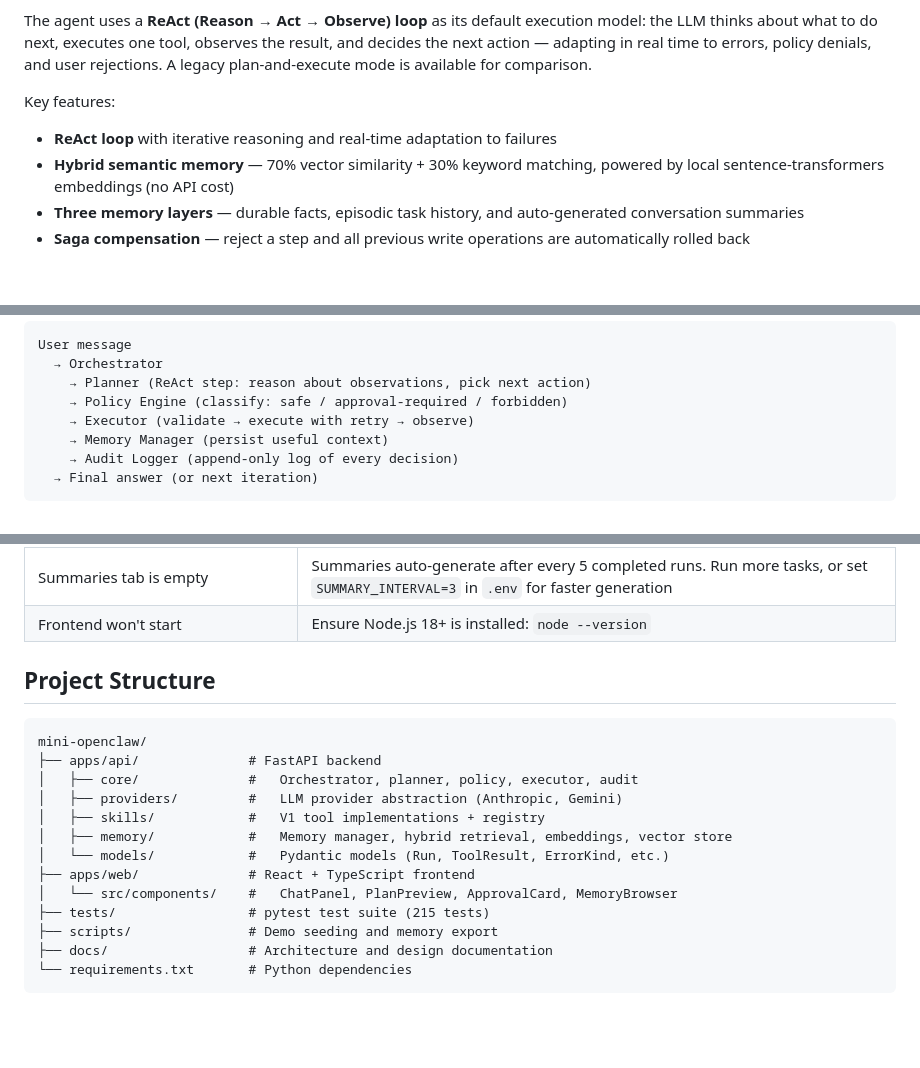
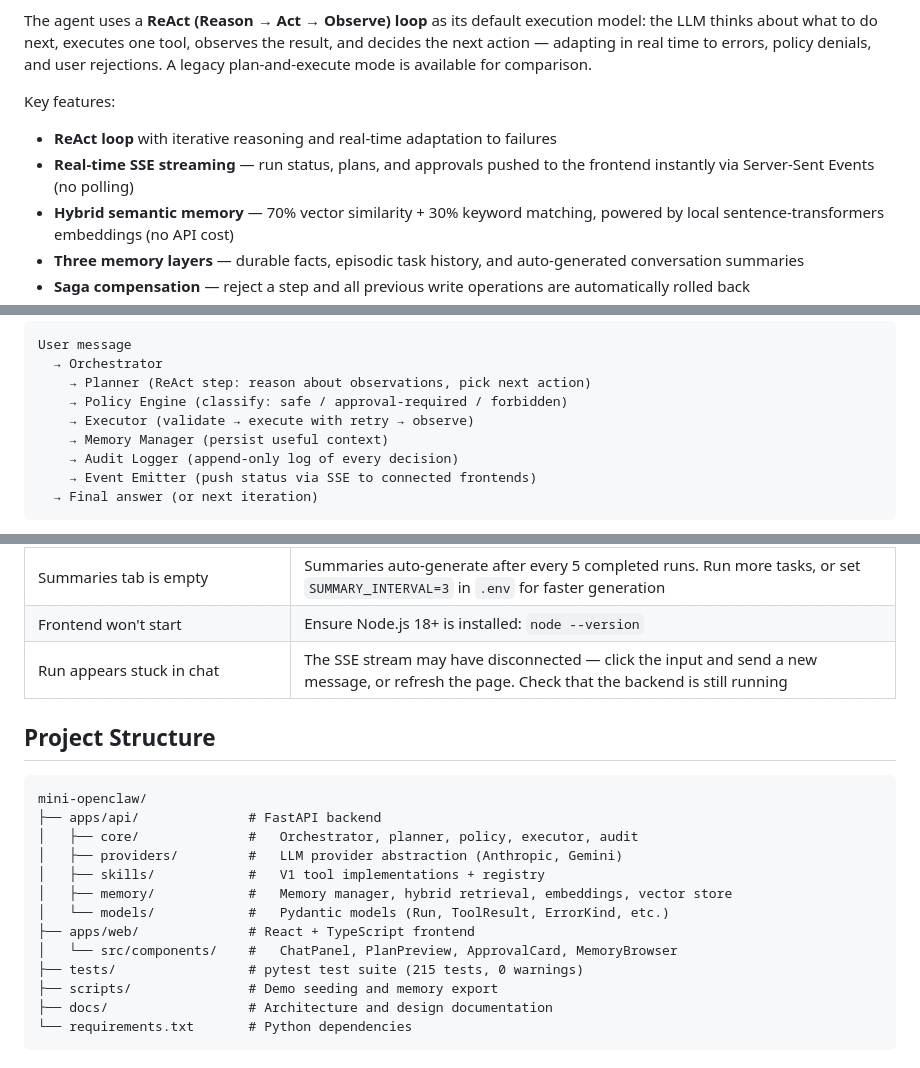
Before and after one commit to ibrarx/Mini-OpenClaw, a Markdown page: README.md, 3 parts joined by grey strips. Drawn GitHub-style; blank space fills up the shorter version.

Commit message:
docs: update README with SSE streaming, troubleshooting entry

````diff
--- a/README.md
+++ b/README.md
@@ -17,6 +17,7 @@ The agent uses a **ReAct (Reason → Act → Observe) loop** as its default exec
 Key features:
 
 - **ReAct loop** with iterative reasoning and real-time adaptation to failures
+- **Real-time SSE streaming** — run status, plans, and approvals pushed to the frontend instantly via Server-Sent Events (no polling)
 - **Hybrid semantic memory** — 70% vector similarity + 30% keyword matching, powered by local sentence-transformers embeddings (no API cost)
 - **Three memory layers** — durable facts, episodic task history, and auto-generated conversation summaries
 - **Saga compensation** — reject a step and all previous write operations are automatically rolled back
@@ -260,6 +261,7 @@ User message
     → Executor (validate → execute with retry → observe)
     → Memory Manager (persist useful context)
     → Audit Logger (append-only log of every decision)
+    → Event Emitter (push status via SSE to connected frontends)
   → Final answer (or next iteration)
 ```
 
@@ -405,6 +407,7 @@ python scripts/export_memory.py
 | Memory search only returns keyword matches | Check that `sentence-transformers` installed successfully; backend log should show "Embedding model loaded" on startup |
 | Summaries tab is empty | Summaries auto-generate after every 5 completed runs. Run more tasks, or set `SUMMARY_INTERVAL=3` in `.env` for faster generation |
 | Frontend won't start | Ensure Node.js 18+ is installed: `node --version` |
+| Run appears stuck in chat | The SSE stream may have disconnected — click the input and send a new message, or refresh the page. Check that the backend is still running |
 
 ## Project Structure
 
@@ -418,7 +421,7 @@ mini-openclaw/
 │   └── models/            #   Pydantic models (Run, ToolResult, ErrorKind, etc.)
 ├── apps/web/              # React + TypeScript frontend
 │   └── src/components/    #   ChatPanel, PlanPreview, ApprovalCard, MemoryBrowser
-├── tests/                 # pytest test suite (215 tests)
+├── tests/                 # pytest test suite (215 tests, 0 warnings)
 ├── scripts/               # Demo seeding and memory export
 ├── docs/                  # Architecture and design documentation
 └── requirements.txt       # Python dependencies
````
